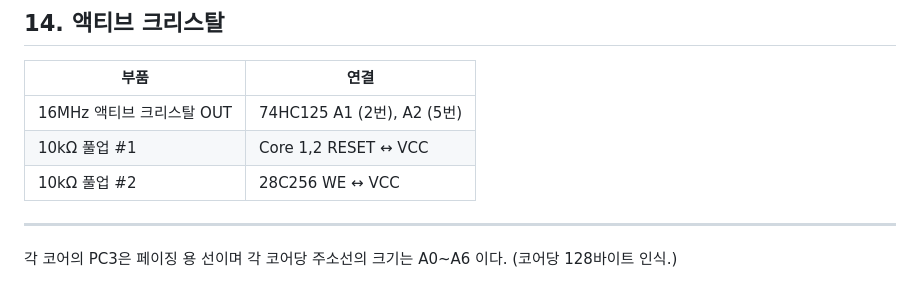
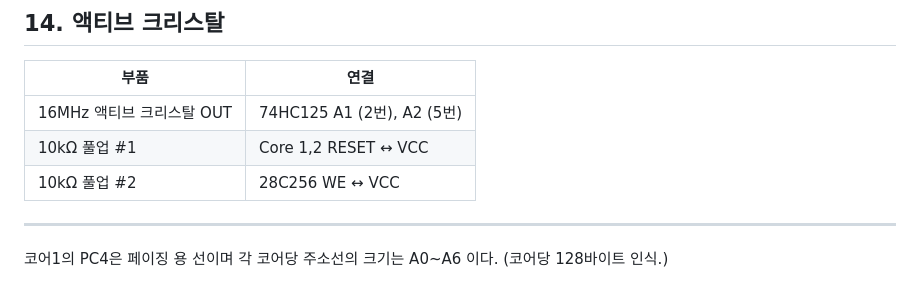
Before and after one commit to Sierrastdio/Dual328P, a Markdown page: PinManual.md, the part around the change. Rendered like a GitHub page.

Commit message:
오류 수정.

```diff
--- a/PinManual.md
+++ b/PinManual.md
@@ -344,5 +344,5 @@
 
 ---
 
-각 코어의 PC3은 페이징 용 선이며 각 코어당 주소선의 크기는 A0~A6 이다.
+코어1의 PC4은 페이징 용 선이며 각 코어당 주소선의 크기는 A0~A6 이다.
 (코어당 128바이트 인식.)
```
